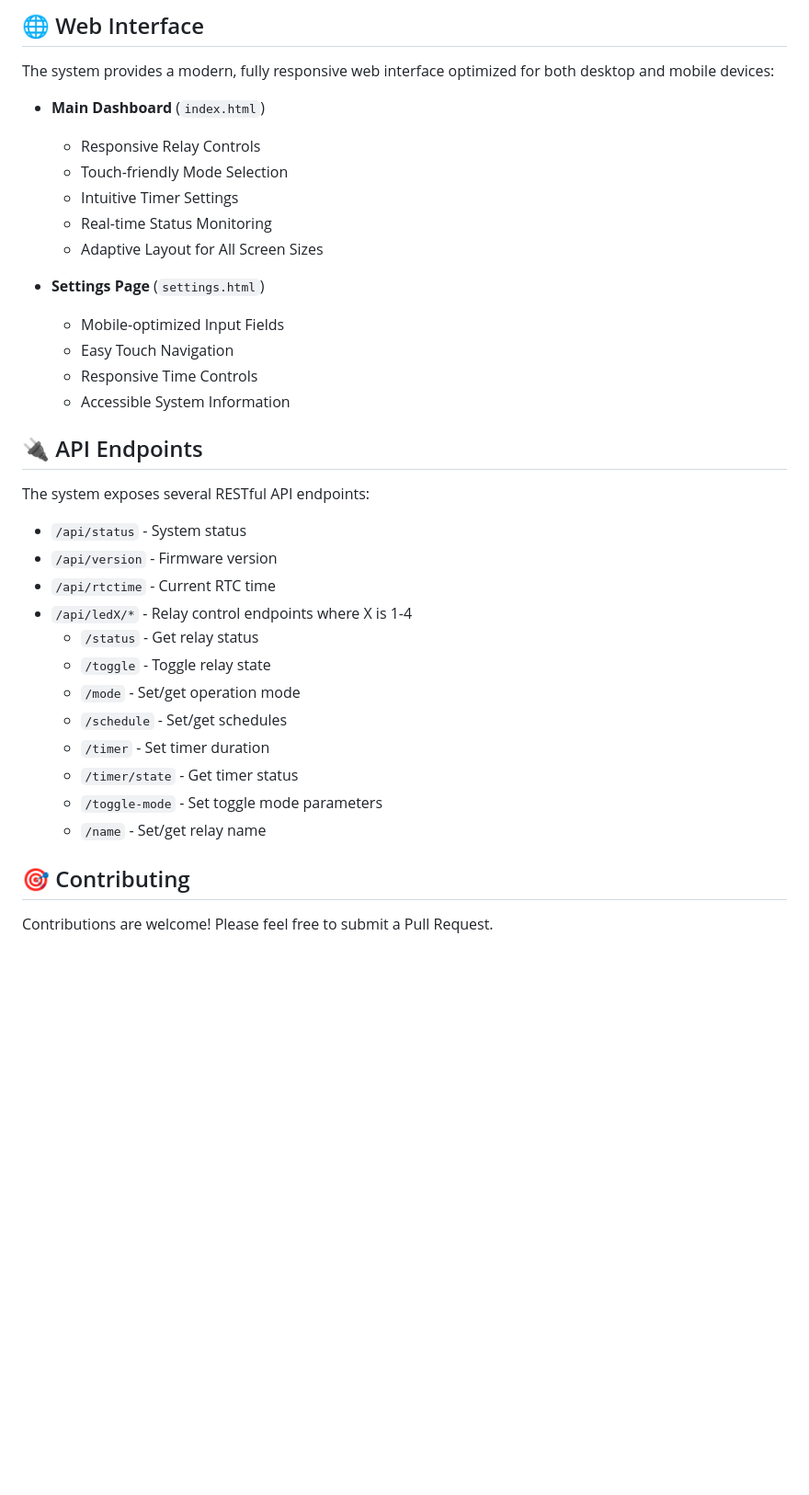
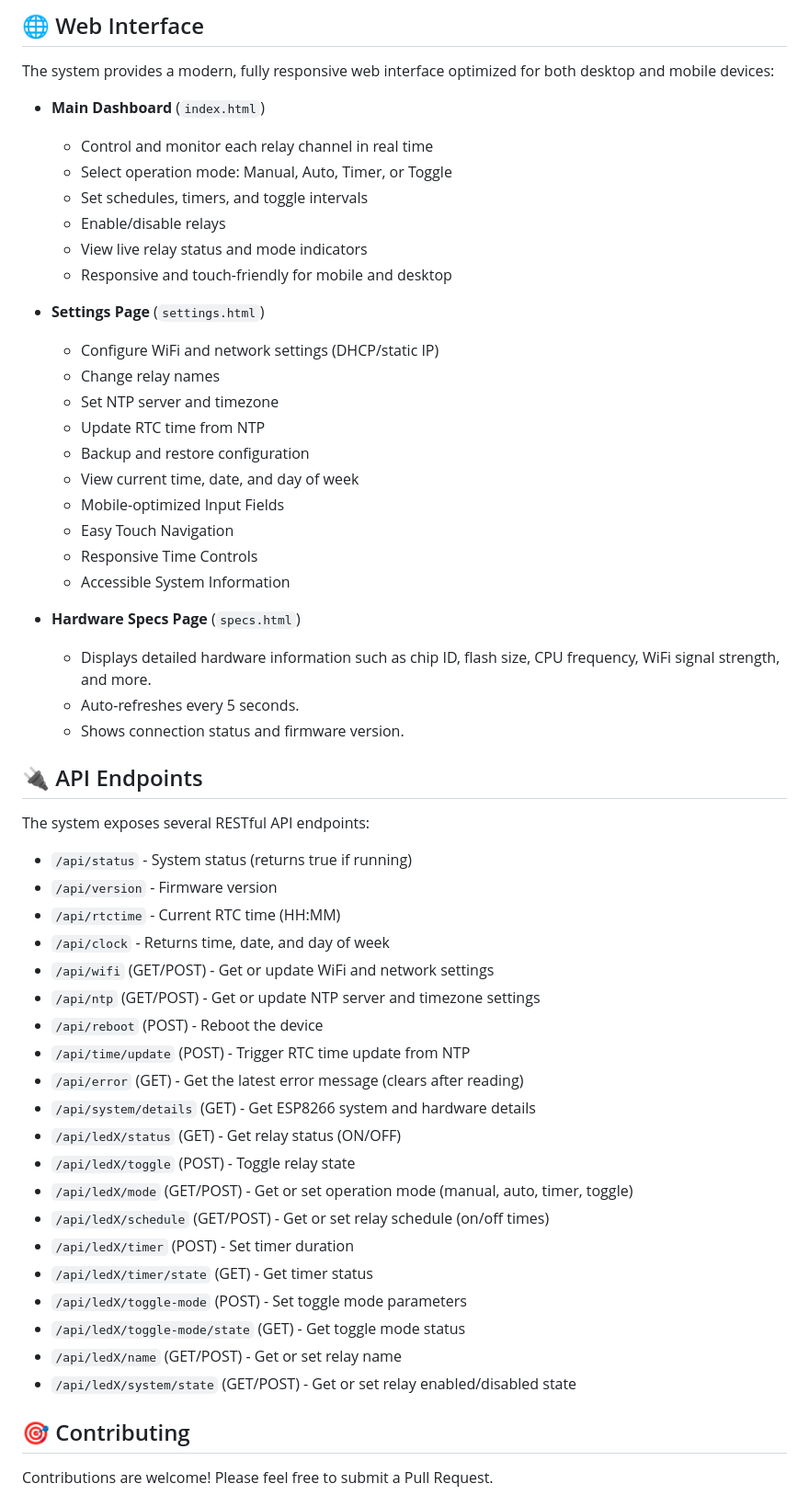
Before and after one commit to desiFish/Smart-Aquarium-V3.1-Lite, a Markdown page: README.md, the part around the change printed below. Shown: that part at 92% size. GitHub-like rendering; blank space fills up the shorter version.

Commit message:
docmunetation update v1.1.0

```diff
--- a/README.md
+++ b/README.md
@@ -247,34 +261,54 @@ NTPClient timeClient(ntpUDP, "europe.pool.ntp.org", 3600);
 The system provides a modern, fully responsive web interface optimized for both desktop and mobile devices:
 
 - **Main Dashboard** (`index.html`)
-  - Responsive Relay Controls
-  - Touch-friendly Mode Selection
-  - Intuitive Timer Settings
-  - Real-time Status Monitoring
-  - Adaptive Layout for All Screen Sizes
+  - Control and monitor each relay channel in real time
+  - Select operation mode: Manual, Auto, Timer, or Toggle
+  - Set schedules, timers, and toggle intervals
+  - Enable/disable relays
+  - View live relay status and mode indicators
+  - Responsive and touch-friendly for mobile and desktop
 
 - **Settings Page** (`settings.html`)
+  - Configure WiFi and network settings (DHCP/static IP)
+  - Change relay names
+  - Set NTP server and timezone
+  - Update RTC time from NTP
+  - Backup and restore configuration
+  - View current time, date, and day of week
   - Mobile-optimized Input Fields
   - Easy Touch Navigation
   - Responsive Time Controls
   - Accessible System Information
 
+- **Hardware Specs Page** (`specs.html`)
+  - Displays detailed hardware information such as chip ID, flash size, CPU frequency, WiFi signal strength, and more.
+  - Auto-refreshes every 5 seconds.
+  - Shows connection status and firmware version.
+
 ## 🔌 API Endpoints
 
 The system exposes several RESTful API endpoints:
 
-- `/api/status` - System status
+- `/api/status` - System status (returns true if running)
 - `/api/version` - Firmware version
-- `/api/rtctime` - Current RTC time
-- `/api/ledX/*` - Relay control endpoints where X is 1-4
-  - `/status` - Get relay status
-  - `/toggle` - Toggle relay state
-  - `/mode` - Set/get operation mode
-  - `/schedule` - Set/get schedules
-  - `/timer` - Set timer duration
-  - `/timer/state` - Get timer status
-  - `/toggle-mode` - Set toggle mode parameters
-  - `/name` - Set/get relay name
+- `/api/rtctime` - Current RTC time (HH:MM)
+- `/api/clock` - Returns time, date, and day of week
+- `/api/wifi` (GET/POST) - Get or update WiFi and network settings
+- `/api/ntp` (GET/POST) - Get or update NTP server and timezone settings
+- `/api/reboot` (POST) - Reboot the device
+- `/api/time/update` (POST) - Trigger RTC time update from NTP
+- `/api/error` (GET) - Get the latest error message (clears after reading)
+- `/api/system/details` (GET) - Get ESP8266 system and hardware details
+- `/api/ledX/status` (GET) - Get relay status (ON/OFF)
+- `/api/ledX/toggle` (POST) - Toggle relay state
+- `/api/ledX/mode` (GET/POST) - Get or set operation mode (manual, auto, timer, toggle)
+- `/api/ledX/schedule` (GET/POST) - Get or set relay schedule (on/off times)
+- `/api/ledX/timer` (POST) - Set timer duration
+- `/api/ledX/timer/state` (GET) - Get timer status
+- `/api/ledX/toggle-mode` (POST) - Set toggle mode parameters
+- `/api/ledX/toggle-mode/state` (GET) - Get toggle mode status
+- `/api/ledX/name` (GET/POST) - Get or set relay name
+- `/api/ledX/system/state` (GET/POST) - Get or set relay enabled/disabled state
 
 ## 🎯 Contributing
 
```
Also changed, not shown: other parts of README.md (+21 -7 lines), src/schematics.png, 2 other files.
